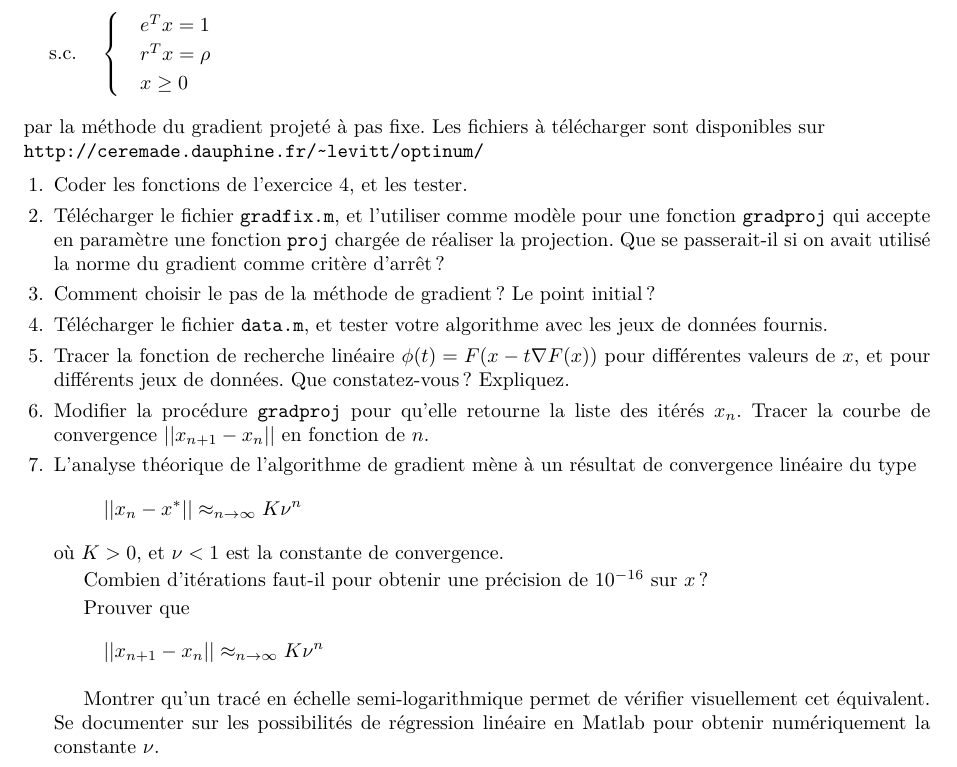
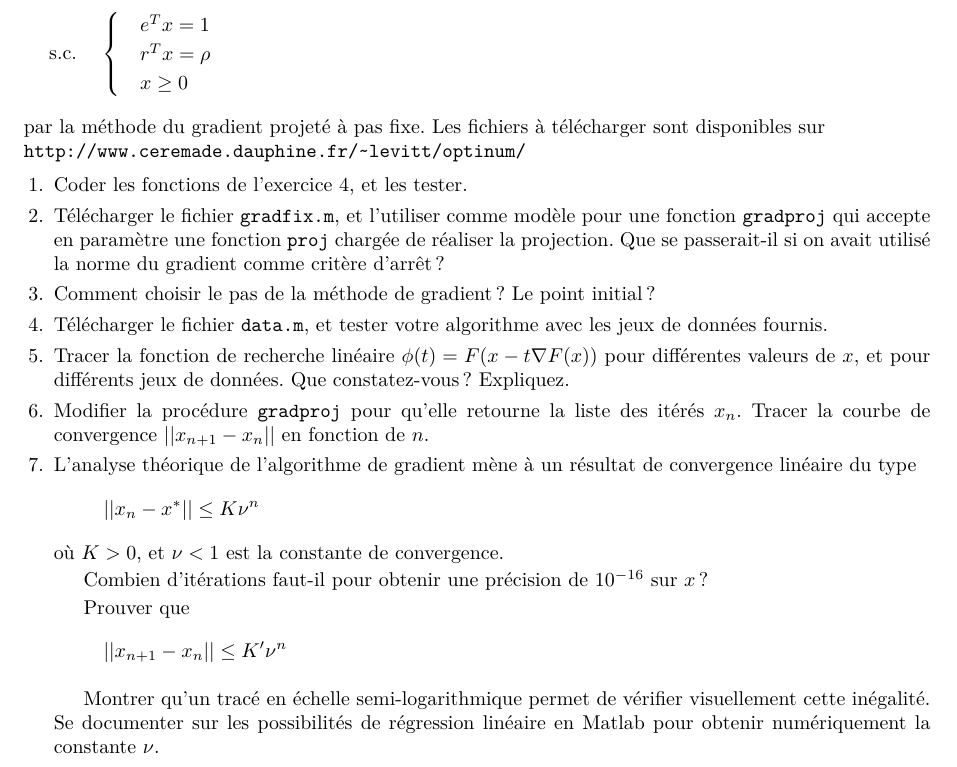
Before and after one commit to gapato/TD, a LaTeX document (optinum/td22012.tex): part of page 3 of 3, cut so that both start at the same text. Compiled offline with pdfLaTeX.

Commit message:
pas équivalent, inégalité

```diff
--- a/optinum/td22012.tex
+++ b/optinum/td22012.tex
@@ -208,7 +208,7 @@ On résoud le problème
 par la méthode du gradient projeté à pas fixe. Les fichiers à
 télécharger sont disponibles sur
 
-\verb+http://ceremade.dauphine.fr/~levitt/optinum/+
+\verb+http://www.ceremade.dauphine.fr/~levitt/optinum/+
 
 \begin{enumerate}
 \item Coder les fonctions de l'exercice 4, et les tester.
@@ -230,7 +230,7 @@ télécharger sont disponibles sur
 \item L'analyse théorique de l'algorithme de gradient mène à un
   résultat de convergence linéaire du type
   \begin{align*}
-    ||x_{n} - x^{*}|| \approx_{n\to \infty} K \nu^{n}
+    ||x_{n} - x^{*}|| \leq K \nu^{n}
   \end{align*}
   où $K > 0$, et $\nu < 1$ est la constante de convergence.
 
@@ -239,13 +239,13 @@ télécharger sont disponibles sur
 
   Prouver que
   \begin{align*}
-    ||x_{n+1} - x_{n}|| \approx_{n \to \infty} K \nu^{n}
+    ||x_{n+1} - x_{n}|| \leq K' \nu^{n}
   \end{align*}
 
   Montrer qu'un tracé en échelle semi-logarithmique permet de vérifier
-  visuellement cet équivalent. Se documenter sur les possibilités de
-  régression linéaire en Matlab pour obtenir numériquement la constante
-  $\nu$.
+  visuellement cette inégalité. Se documenter sur les possibilités de
+  régression linéaire en Matlab pour obtenir numériquement la
+  constante $\nu$.
 \item Comment la constante de convergence $\nu$ varie-t-elle en
   fonction du pas $t$ ?
 \end{enumerate}
```
